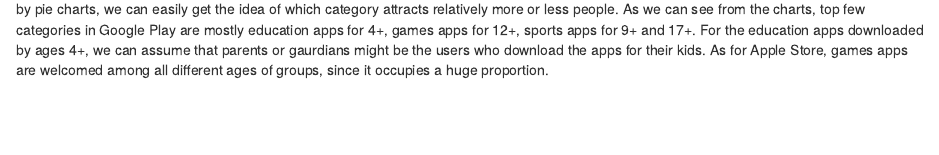
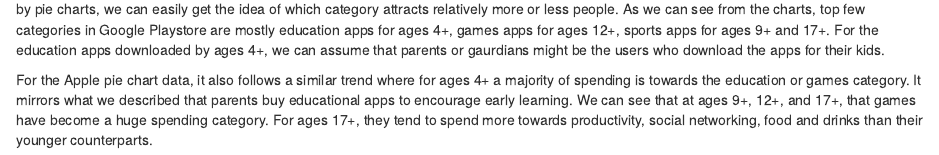
Before and after one commit to danellsaucy/finalproject, an R Markdown document (index.Rmd): the page in a window 1100 px wide, from 1970 px down. Rendered offline with R 4.5, knitr and Pandoc, with nearby package versions; some code elsewhere in the file could not run offline; the gapminder table comes from the copy in Python's plotly package.

Commit message:
Added some to the pie descriptio

````diff
--- a/index.Rmd
+++ b/index.Rmd
@@ -83,4 +83,6 @@ google_pie
 apple_pie
 ```
 
-The reason why we created pie chart is to show the distributions of spending on apps in different age groups. As the size and proportion showed by pie charts, we can easily get the idea of which category attracts relatively more or less people. As we can see from the charts, top few categories in Google Play are mostly education apps for 4+, games apps for 12+, sports apps for 9+ and 17+. For the education apps downloaded by ages 4+, we can assume that parents or gaurdians might be the users who download the apps for their kids. As for Apple Store, games apps are welcomed among all different ages of groups, since it occupies a huge proportion.
+The reason why we created pie chart is to show the distributions of spending on apps in different age groups. As the size and proportion showed by pie charts, we can easily get the idea of which category attracts relatively more or less people. As we can see from the charts, top few categories in Google Playstore are mostly education apps for ages 4+, games apps for ages 12+, sports apps for ages 9+ and 17+. For the education apps downloaded by ages 4+, we can assume that parents or gaurdians might be the users who download the apps for their kids.
+
+For the Apple pie chart data, it also follows a similar trend where for ages 4+ a majority of spending is towards the education or games category. It mirrors what we described that parents buy educational apps to encourage early learning. We can see that at ages 9+, 12+, and 17+, that games have become a huge spending category. For ages 17+, they tend to spend more towards productivity, social networking, food and drinks than their younger counterparts.
````
